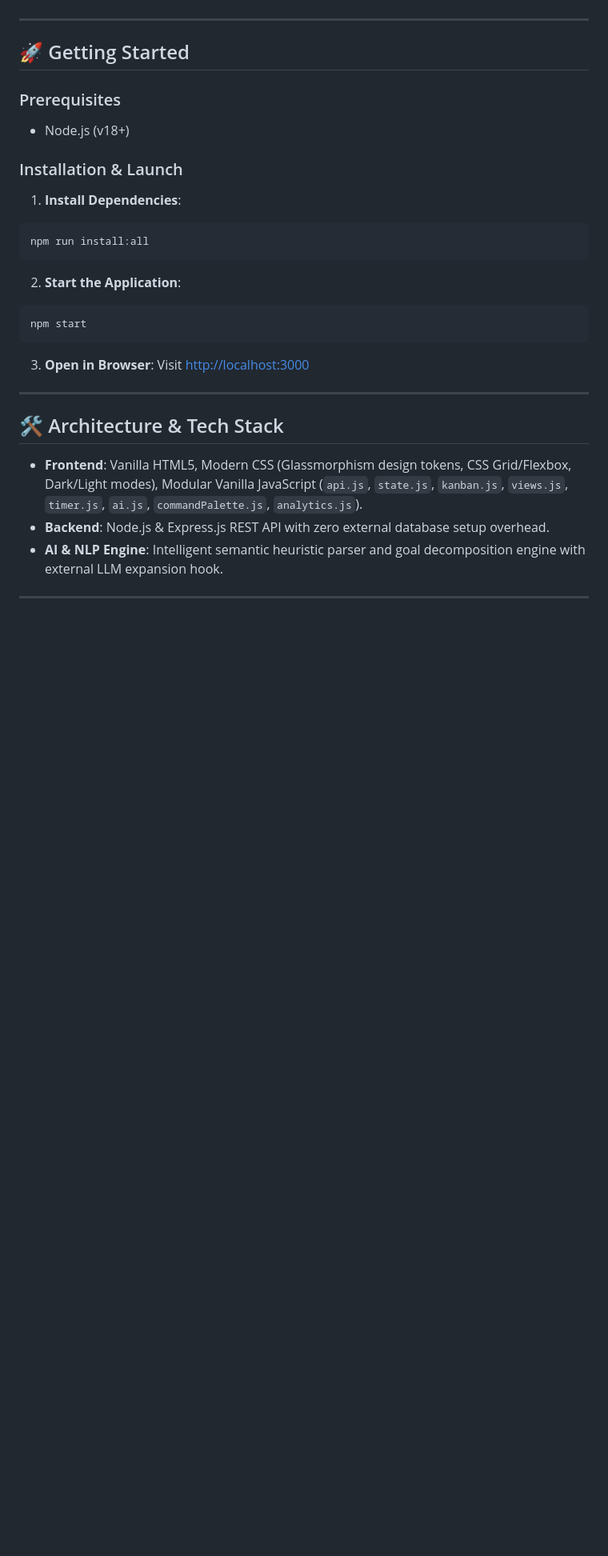
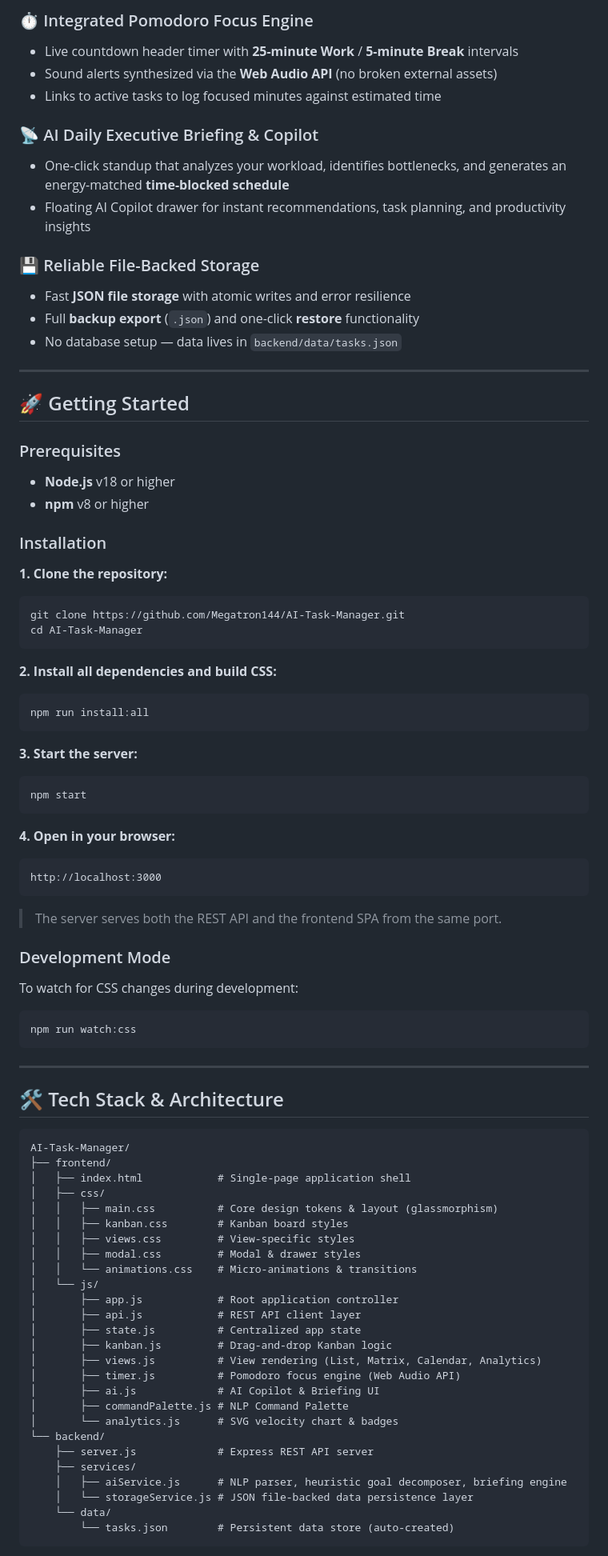
Before and after one commit to megatron144/AI-Task-Manager, a Markdown page: README.md, the part around one of its changes. Shown at 80% size. GitHub-like rendering; blank space fills up the shorter version.

Commit message:
Revise README for clarity and detail
Updated README to enhance project overview, features, and installation instructions.

````diff
--- a/README.md
+++ b/README.md
@@ -40,30 +58,87 @@ An AI-powered, full-stack Task & Project Management web application featuring in
+### ⏱️ Integrated Pomodoro Focus Engine
+- Live countdown header timer with **25-minute Work** / **5-minute Break** intervals
+- Sound alerts synthesized via the **Web Audio API** (no broken external assets)
+- Links to active tasks to log focused minutes against estimated time
+
+### 📡 AI Daily Executive Briefing & Copilot
+- One-click standup that analyzes your workload, identifies bottlenecks, and generates an energy-matched **time-blocked schedule**
+- Floating AI Copilot drawer for instant recommendations, task planning, and productivity insights
+
+### 💾 Reliable File-Backed Storage
+- Fast **JSON file storage** with atomic writes and error resilience
+- Full **backup export** (`.json`) and one-click **restore** functionality
+- No database setup — data lives in `backend/data/tasks.json`
 
 ---
 
 ## 🚀 Getting Started
 
 ### Prerequisites
-- Node.js (v18+)
+- **Node.js** v18 or higher
+- **npm** v8 or higher
 
-### Installation & Launch
+### Installation
 
-1. **Install Dependencies**:
+**1. Clone the repository:**
+```bash
+git clone https://github.com/Megatron144/AI-Task-Manager.git
+cd AI-Task-Manager
+```
+
+**2. Install all dependencies and build CSS:**
 ```bash
 npm run install:all
 ```
 
-2. **Start the Application**:
+**3. Start the server:**
 ```bash
 npm start
 ```
 
-3. **Open in Browser**:
-Visit [http://localhost:3000](http://localhost:3000)
+**4. Open in your browser:**
+```
+http://localhost:3000
+```
+
+> The server serves both the REST API and the frontend SPA from the same port.
+
+### Development Mode
+
+To watch for CSS changes during development:
+```bash
+npm run watch:css
+```
 
 ---
 
-## 🛠️ Architecture & Tech Stack
+## 🛠️ Tech Stack & Architecture
 
-- **Frontend**: Vanilla HTML5, Modern CSS (Glassmorphism design tokens, CSS Grid/Flexbox, Dark/Light modes), Modular Vanilla JavaScript (`api.js`, `state.js`, `kanban.js`, `views.js`, `timer.js`, `ai.js`, `commandPalette.js`, `analytics.js`).
-- **Backend**: Node.js & Express.js REST API with zero external database setup overhead.
-- **AI & NLP Engine**: Intelligent semantic heuristic parser and goal decomposition engine with external LLM expansion hook.
+```
+AI-Task-Manager/
+├── frontend/
+│   ├── index.html            # Single-page application shell
+│   ├── css/
+│   │   ├── main.css          # Core design tokens & layout (glassmorphism)
+│   │   ├── kanban.css        # Kanban board styles
+│   │   ├── views.css         # View-specific styles
+│   │   ├── modal.css         # Modal & drawer styles
+│   │   └── animations.css    # Micro-animations & transitions
+│   └── js/
+│       ├── app.js            # Root application controller
+│       ├── api.js            # REST API client layer
+│       ├── state.js          # Centralized app state
+│       ├── kanban.js         # Drag-and-drop Kanban logic
+│       ├── views.js          # View rendering (List, Matrix, Calendar, Analytics)
+│       ├── timer.js          # Pomodoro focus engine (Web Audio API)
+│       ├── ai.js             # AI Copilot & Briefing UI
+│       ├── commandPalette.js # NLP Command Palette
+│       └── analytics.js      # SVG velocity chart & badges
+└── backend/
+    ├── server.js             # Express REST API server
+    ├── services/
+    │   ├── aiService.js      # NLP parser, heuristic goal decomposer, briefing engine
+    │   └── storageService.js # JSON file-backed data persistence layer
+    └── data/
+        └── tasks.json        # Persistent data store (auto-created)
+```
+
````
Also changed, not shown: other parts of README.md (+132 -46 lines).
